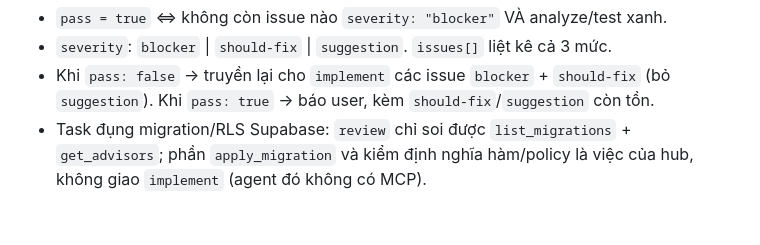
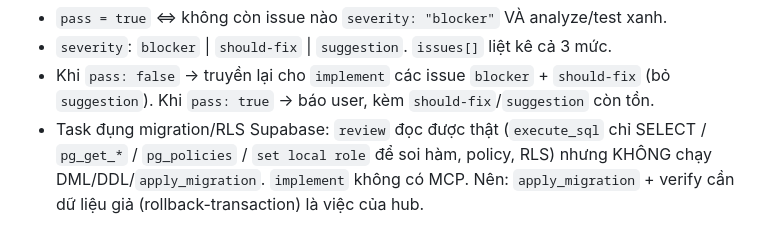
Before and after one commit to Andy251120/SportifyApp, a Markdown page: CLAUDE.md, the part around the change. Drawn GitHub-style.

```diff
--- a/CLAUDE.md
+++ b/CLAUDE.md
@@ -64,6 +64,7 @@ KHÔNG tự viết code trực tiếp — phải giao việc qua 2 subagent: `im
 - `severity`: `blocker` | `should-fix` | `suggestion`. `issues[]` liệt kê cả 3 mức.
 - Khi `pass: false` → truyền lại cho `implement` các issue `blocker` + `should-fix`
   (bỏ `suggestion`). Khi `pass: true` → báo user, kèm `should-fix`/`suggestion` còn tồn.
-- Task đụng migration/RLS Supabase: `review` chỉ soi được `list_migrations` +
-  `get_advisors`; phần `apply_migration` và kiểm định nghĩa hàm/policy là việc của
-  hub, không giao `implement` (agent đó không có MCP).
+- Task đụng migration/RLS Supabase: `review` đọc được thật (`execute_sql` chỉ
+  SELECT / `pg_get_*` / `pg_policies` / `set local role` để soi hàm, policy, RLS)
+  nhưng KHÔNG chạy DML/DDL/`apply_migration`. `implement` không có MCP. Nên:
+  `apply_migration` + verify cần dữ liệu giả (rollback-transaction) là việc của hub.
```
Also changed, not shown: .claude/agents/review.md (+18 -6 lines).
